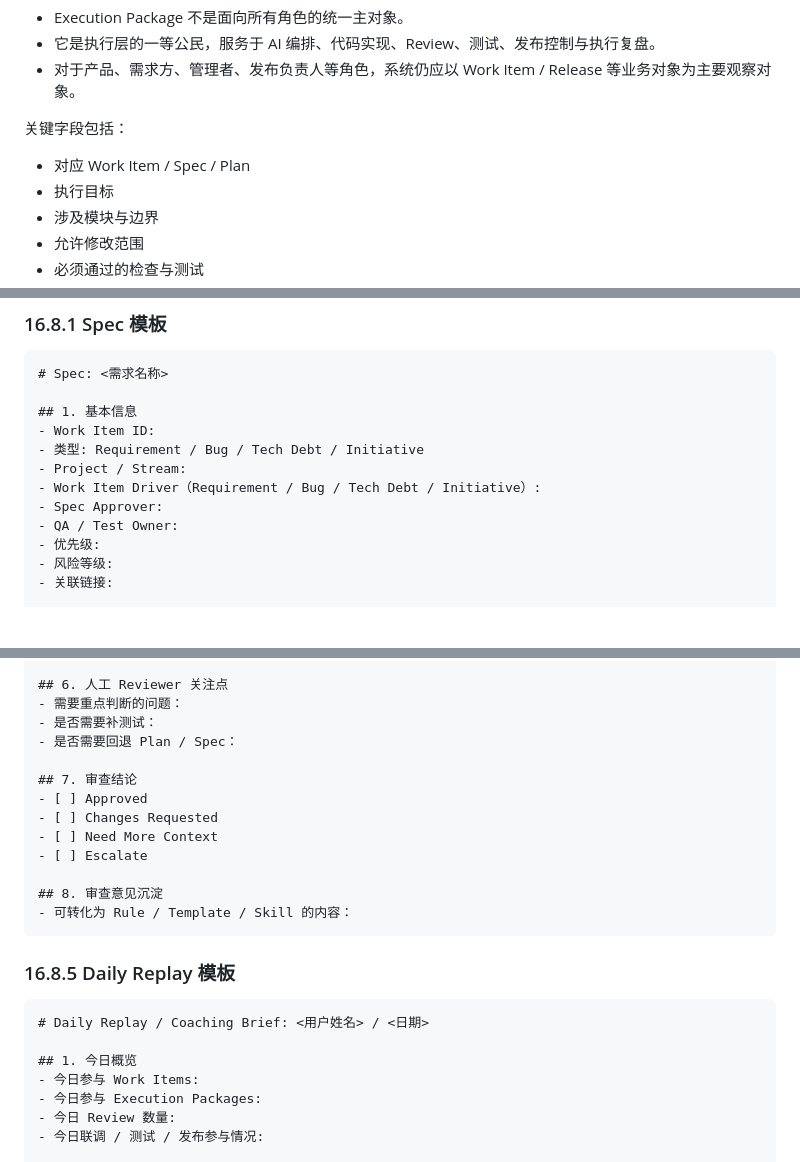
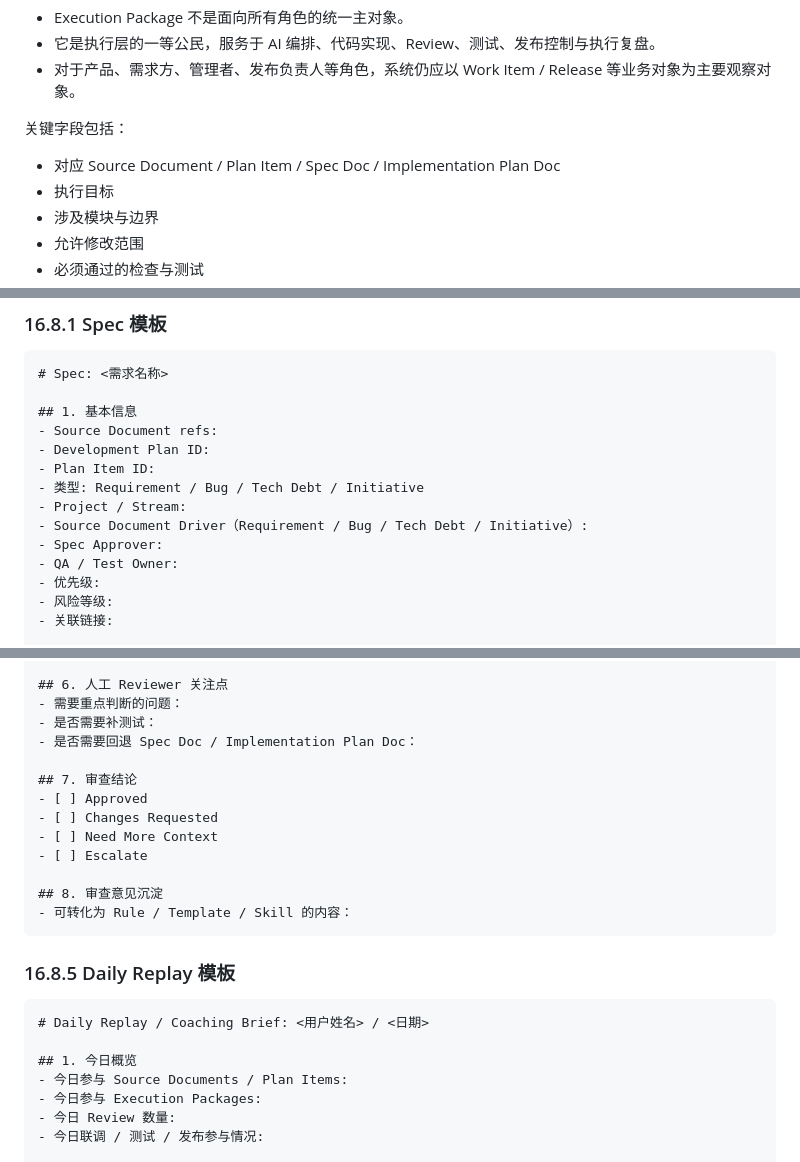
Before and after one commit to vivym/forgeloop, a Markdown page: docs/PRD_v1.md, 3 parts joined by grey strips. GitHub-like rendering; blank space fills up the shorter version.

```diff
--- a/docs/PRD_v1.md
+++ b/docs/PRD_v1.md
@@ -265,7 +265,7 @@ Work Item 不是单一职责角色，而是 Initiative、Requirement、Bug、Tec
 - 对于产品、需求方、管理者、发布负责人等角色，系统仍应以 Work Item / Release 等业务对象为主要观察对象。
 
 关键字段包括：
-- 对应 Work Item / Spec / Plan
+- 对应 Source Document / Plan Item / Spec Doc / Implementation Plan Doc
 - 执行目标
 - 涉及模块与边界
 - 允许修改范围
@@ -1077,10 +1077,12 @@ stateDiagram-v2
 # Spec: <需求名称>
 
 ## 1. 基本信息
-- Work Item ID:
+- Source Document refs:
+- Development Plan ID:
+- Plan Item ID:
 - 类型: Requirement / Bug / Tech Debt / Initiative
 - Project / Stream:
-- Work Item Driver（Requirement / Bug / Tech Debt / Initiative）:
+- Source Document Driver（Requirement / Bug / Tech Debt / Initiative）:
 - Spec Approver:
 - QA / Test Owner:
 - 优先级:
@@ -1327,7 +1334,7 @@ stateDiagram-v2
 ## 6. 人工 Reviewer 关注点
 - 需要重点判断的问题：
 - 是否需要补测试：
-- 是否需要回退 Plan / Spec：
+- 是否需要回退 Spec Doc / Implementation Plan Doc：
 
 ## 7. 审查结论
 - [ ] Approved
@@ -1344,7 +1351,7 @@ stateDiagram-v2
 # Daily Replay / Coaching Brief: <用户姓名> / <日期>
 
 ## 1. 今日概览
-- 今日参与 Work Items:
+- 今日参与 Source Documents / Plan Items:
 - 今日参与 Execution Packages:
 - 今日 Review 数量:
 - 今日联调 / 测试 / 发布参与情况:
```
Also changed, not shown: other parts of docs/PRD_v1.md (+33 -22 lines), 2 other files.
